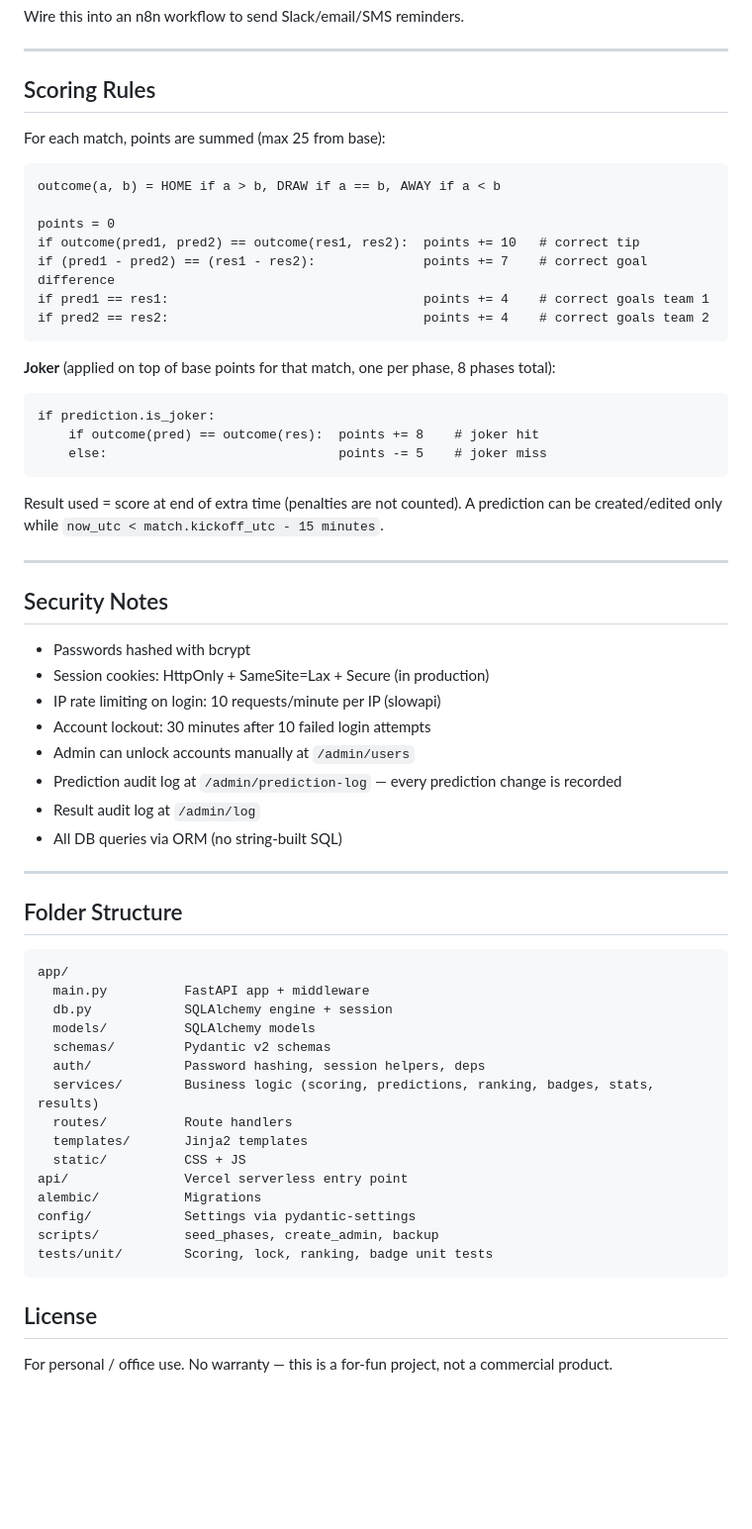
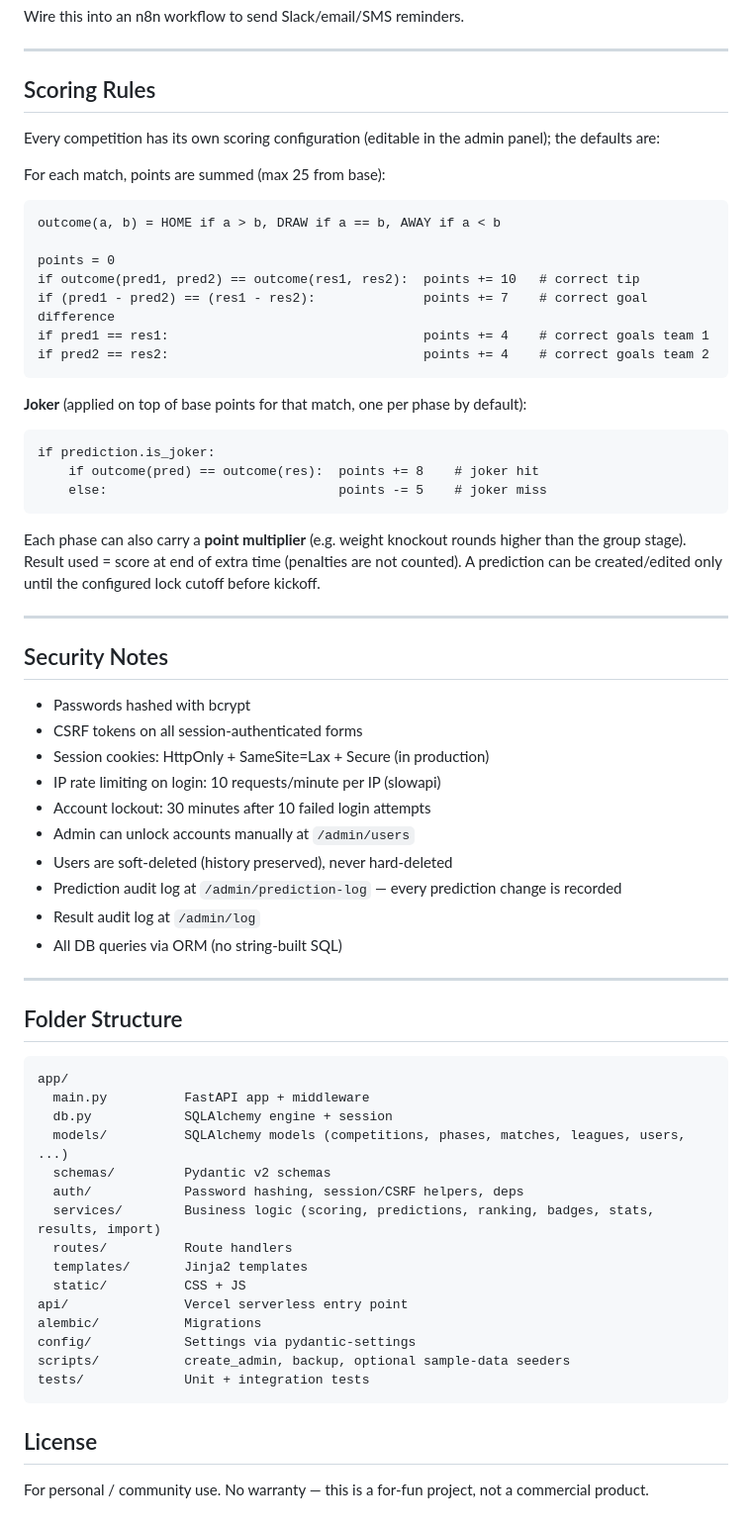
Before and after one commit to radojkovicm/Predicto, a Markdown page: README.md, the part around one of its changes. Shown at 99% size. Rendered like a GitHub page; blank space fills up the shorter version.

````diff
--- a/README.md
+++ b/README.md
@@ -222,6 +225,8 @@ Wire this into an n8n workflow to send Slack/email/SMS reminders.
 
 ## Scoring Rules
 
+Every competition has its own scoring configuration (editable in the admin panel); the defaults are:
+
 For each match, points are summed (max 25 from base):
 
 ```
@@ -234,24 +239,26 @@ if pred1 == res1:                                 points += 4    # correct goals
 if pred2 == res2:                                 points += 4    # correct goals team 2
 ```
 
-**Joker** (applied on top of base points for that match, one per phase, 8 phases total):
+**Joker** (applied on top of base points for that match, one per phase by default):
 ```
 if prediction.is_joker:
     if outcome(pred) == outcome(res):  points += 8    # joker hit
     else:                              points -= 5    # joker miss
 ```
 
-Result used = score at end of extra time (penalties are not counted). A prediction can be created/edited only while `now_utc < match.kickoff_utc - 15 minutes`.
+Each phase can also carry a **point multiplier** (e.g. weight knockout rounds higher than the group stage). Result used = score at end of extra time (penalties are not counted). A prediction can be created/edited only until the configured lock cutoff before kickoff.
 
 ---
 
 ## Security Notes
 
 - Passwords hashed with bcrypt
+- CSRF tokens on all session-authenticated forms
 - Session cookies: HttpOnly + SameSite=Lax + Secure (in production)
 - IP rate limiting on login: 10 requests/minute per IP (slowapi)
 - Account lockout: 30 minutes after 10 failed login attempts
 - Admin can unlock accounts manually at `/admin/users`
+- Users are soft-deleted (history preserved), never hard-deleted
 - Prediction audit log at `/admin/prediction-log` — every prediction change is recorded
 - Result audit log at `/admin/log`
 - All DB queries via ORM (no string-built SQL)
@@ -264,20 +271,20 @@ Result used = score at end of extra time (penalties are not counted). A predicti
 app/
   main.py          FastAPI app + middleware
   db.py            SQLAlchemy engine + session
-  models/          SQLAlchemy models
+  models/          SQLAlchemy models (competitions, phases, matches, leagues, users, ...)
   schemas/         Pydantic v2 schemas
-  auth/            Password hashing, session helpers, deps
-  services/        Business logic (scoring, predictions, ranking, badges, stats, results)
+  auth/            Password hashing, session/CSRF helpers, deps
+  services/        Business logic (scoring, predictions, ranking, badges, stats, results, import)
   routes/          Route handlers
   templates/       Jinja2 templates
   static/          CSS + JS
 api/               Vercel serverless entry point
 alembic/           Migrations
 config/            Settings via pydantic-settings
-scripts/           seed_phases, create_admin, backup
-tests/unit/        Scoring, lock, ranking, badge unit tests
+scripts/           create_admin, backup, optional sample-data seeders
+tests/             Unit + integration tests
 ```
 
 ## License
 
-For personal / office use. No warranty — this is a for-fun project, not a commercial product.
+For personal / community use. No warranty — this is a for-fun project, not a commercial product.
````
Also changed, not shown: other parts of README.md (+17 -14 lines), docs/screenshots/admin.png, docs/screenshots/match_detail.png, docs/screenshots/ranking.png, 7 other files.
